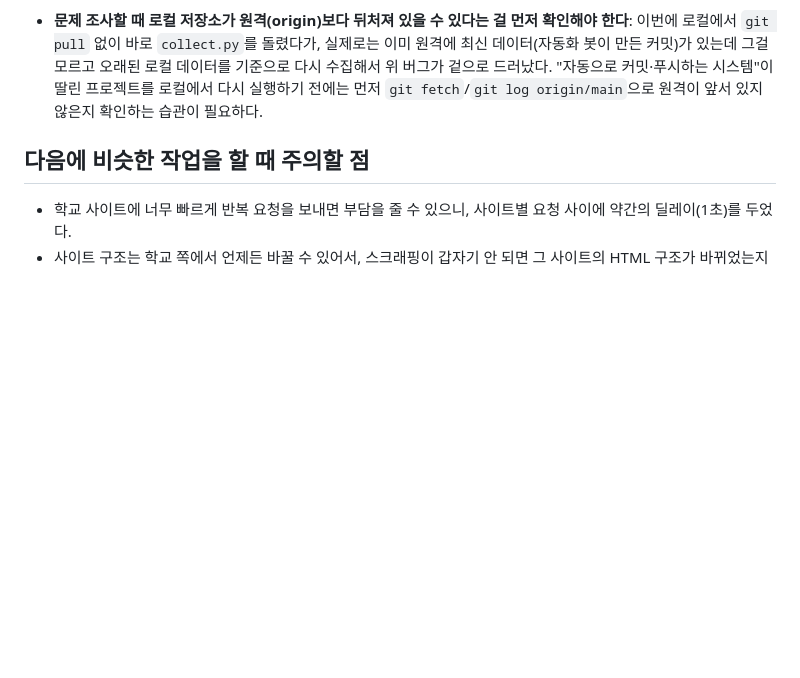
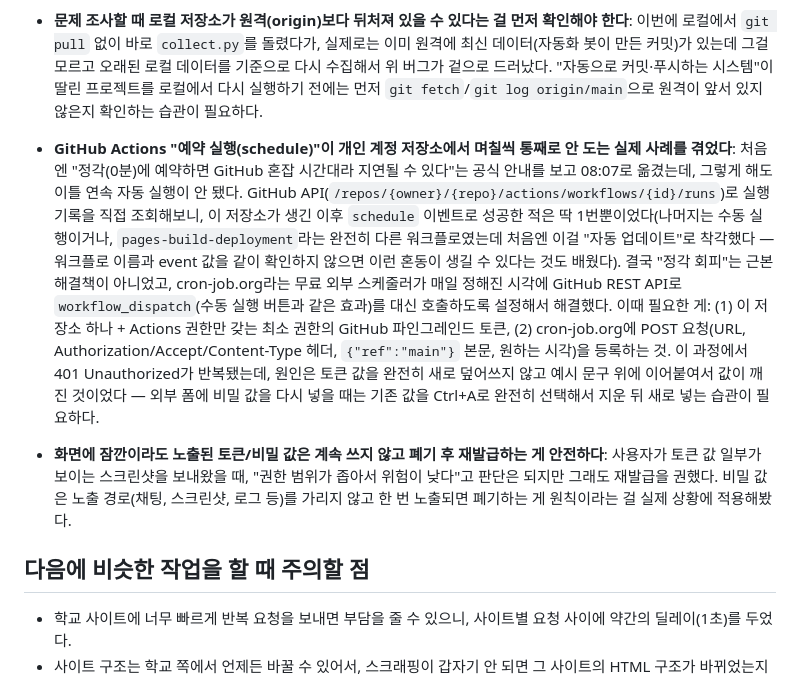
Before and after one commit to trbb82349/incheon-univ-notices, a Markdown page: notes/사용된-컴퓨터-지식-스킬-전체정리.md, the part around the change. Drawn GitHub-style; blank space fills up the shorter version.

```diff
--- a/notes/사용된-컴퓨터-지식-스킬-전체정리.md
+++ b/notes/사용된-컴퓨터-지식-스킬-전체정리.md
@@ -130,6 +130,8 @@
   - 어디서 썼는지: `collect.py`의 `fetch_incremental_notices`를 "페이지 전체가 새 글일 때만 다음 페이지로" 방식에서 "페이지 안에 이미 아는 글이 하나라도 있으면 그 페이지에서 멈춘다"로 바꿨다.
   - 어떤 효과가 있었는지: 시작할 때 일부 페이지만 채워둔 사이트라도, 이미 아는 글을 만나는 순간 바로 멈추기 때문에 그 뒤(한 번도 안 본 옛날 페이지)까지 잘못 긁어올 위험이 사라졌다. 이 프로젝트에서 "N페이지만 필터 없이 채워달라"는 식으로 사이트마다 다르게 시작점을 잡아온 것 자체가 이런 위험을 안고 있었다는 걸 새로 배웠다 — 앞으로 비슷하게 일부 페이지만 채우는 사이트를 추가할 때는 이 위험을 염두에 둬야 한다.
 - **문제 조사할 때 로컬 저장소가 원격(origin)보다 뒤처져 있을 수 있다는 걸 먼저 확인해야 한다**: 이번에 로컬에서 `git pull` 없이 바로 `collect.py`를 돌렸다가, 실제로는 이미 원격에 최신 데이터(자동화 봇이 만든 커밋)가 있는데 그걸 모르고 오래된 로컬 데이터를 기준으로 다시 수집해서 위 버그가 겉으로 드러났다. "자동으로 커밋·푸시하는 시스템"이 딸린 프로젝트를 로컬에서 다시 실행하기 전에는 먼저 `git fetch`/`git log origin/main`으로 원격이 앞서 있지 않은지 확인하는 습관이 필요하다.
+- **GitHub Actions "예약 실행(schedule)"이 개인 계정 저장소에서 며칠씩 통째로 안 도는 실제 사례를 겪었다**: 처음엔 "정각(0분)에 예약하면 GitHub 혼잡 시간대라 지연될 수 있다"는 공식 안내를 보고 08:07로 옮겼는데, 그렇게 해도 이틀 연속 자동 실행이 안 됐다. GitHub API(`/repos/{owner}/{repo}/actions/workflows/{id}/runs`)로 실행 기록을 직접 조회해보니, 이 저장소가 생긴 이후 `schedule` 이벤트로 성공한 적은 딱 1번뿐이었다(나머지는 수동 실행이거나, `pages-build-deployment`라는 완전히 다른 워크플로였는데 처음엔 이걸 "자동 업데이트"로 착각했다 — 워크플로 이름과 event 값을 같이 확인하지 않으면 이런 혼동이 생길 수 있다는 것도 배웠다). 결국 "정각 회피"는 근본 해결책이 아니었고, cron-job.org라는 무료 외부 스케줄러가 매일 정해진 시각에 GitHub REST API로 `workflow_dispatch`(수동 실행 버튼과 같은 효과)를 대신 호출하도록 설정해서 해결했다. 이때 필요한 게: (1) 이 저장소 하나 + Actions 권한만 갖는 최소 권한의 GitHub 파인그레인드 토큰, (2) cron-job.org에 POST 요청(URL, Authorization/Accept/Content-Type 헤더, `{"ref":"main"}` 본문, 원하는 시각)을 등록하는 것. 이 과정에서 401 Unauthorized가 반복됐는데, 원인은 토큰 값을 완전히 새로 덮어쓰지 않고 예시 문구 위에 이어붙여서 값이 깨진 것이었다 — 외부 폼에 비밀 값을 다시 넣을 때는 기존 값을 Ctrl+A로 완전히 선택해서 지운 뒤 새로 넣는 습관이 필요하다.
+- **화면에 잠깐이라도 노출된 토큰/비밀 값은 계속 쓰지 않고 폐기 후 재발급하는 게 안전하다**: 사용자가 토큰 값 일부가 보이는 스크린샷을 보내왔을 때, "권한 범위가 좁아서 위험이 낮다"고 판단은 되지만 그래도 재발급을 권했다. 비밀 값은 노출 경로(채팅, 스크린샷, 로그 등)를 가리지 않고 한 번 노출되면 폐기하는 게 원칙이라는 걸 실제 상황에 적용해봤다.
 
 ## 다음에 비슷한 작업을 할 때 주의할 점
 
```
Also changed, not shown: README.md (+2 -1 lines).
